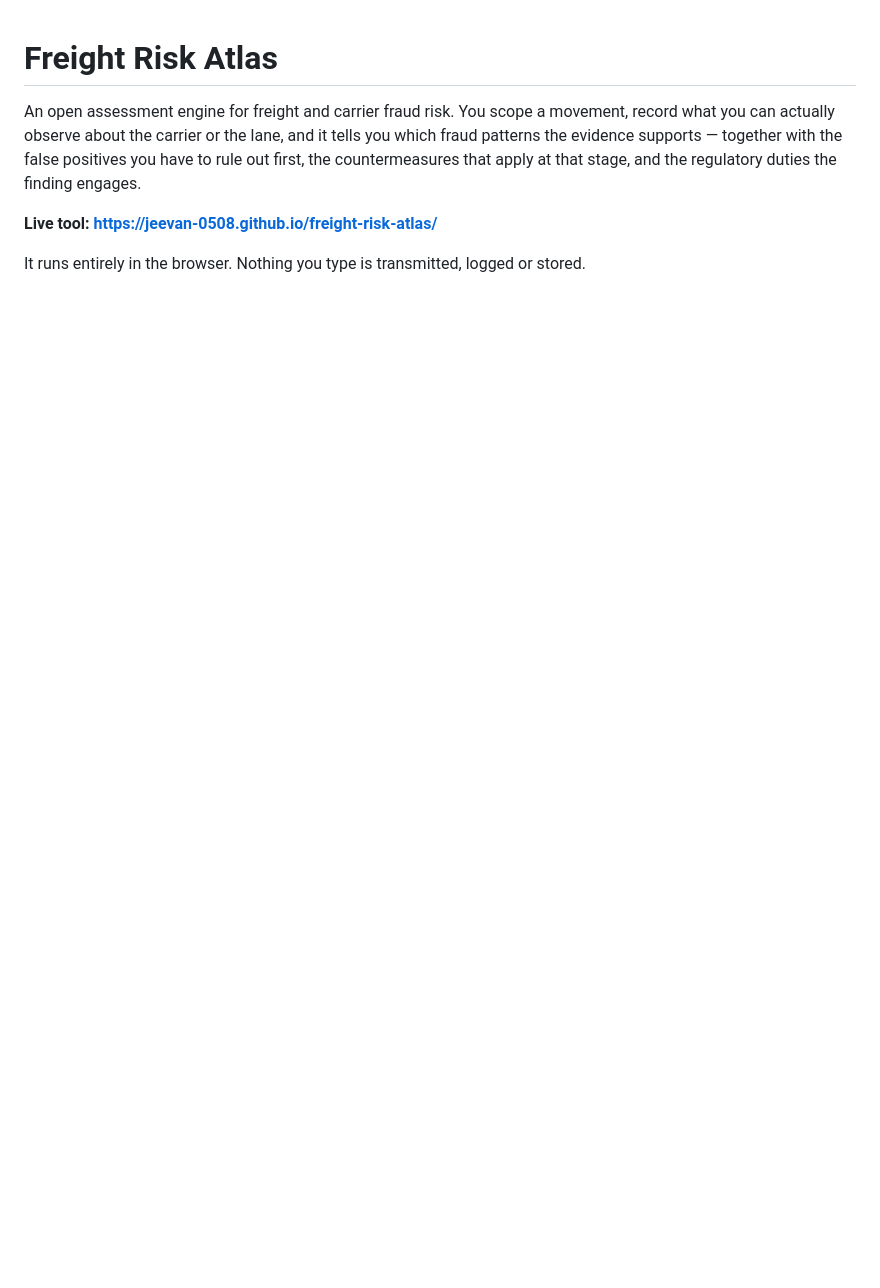
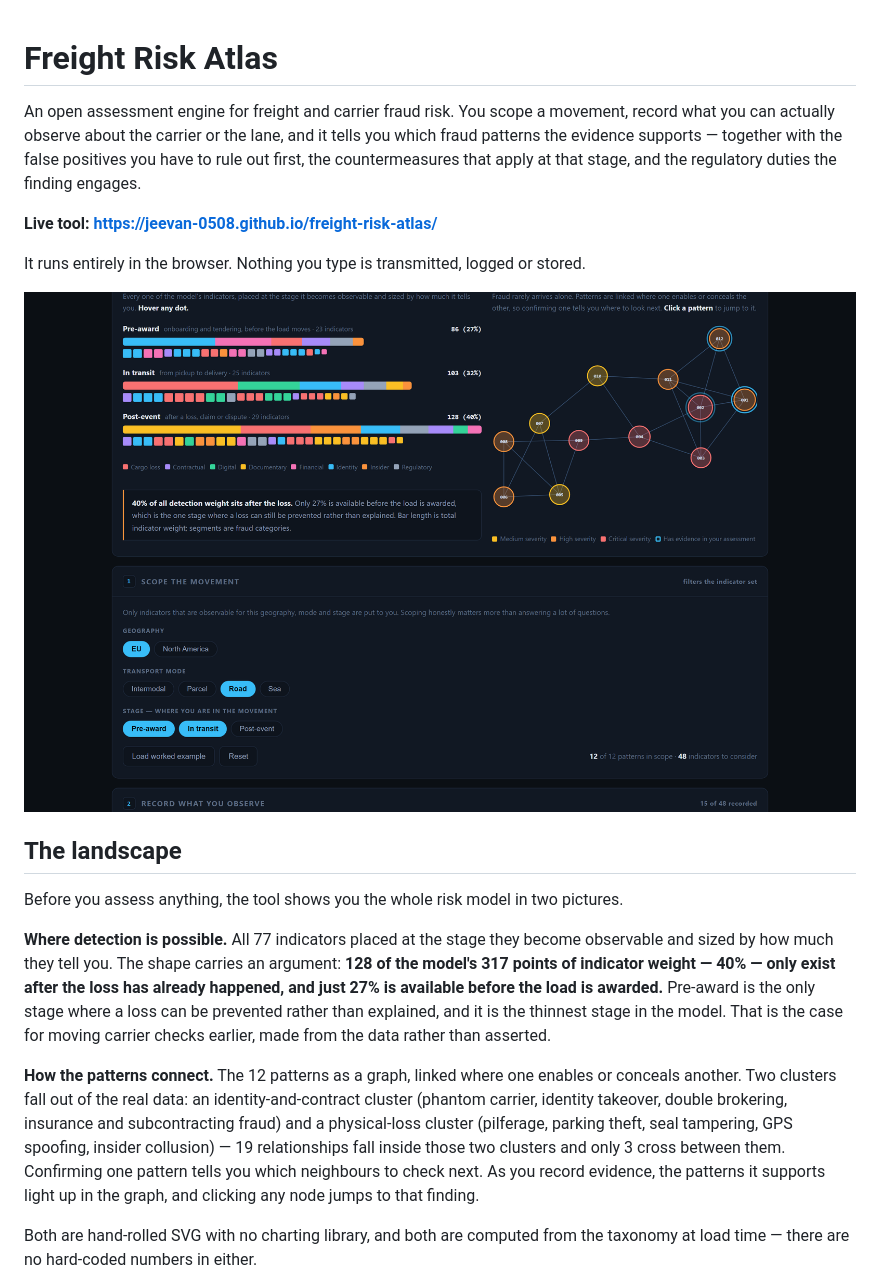
Before and after one commit to Jeevan-0508/freight-risk-atlas, a Markdown page: README.md, the part around one of its changes. Drawn GitHub-style; pictures changed too: docs/screenshots/0-landscape.png (added); blank space fills up the shorter version.

Commit message:
Add landscape visuals: detection timeline and pattern network
Two SVG views of the whole risk model, both computed from the taxonomy at load
time with no charting library and no hard-coded numbers.

Detection timeline places all 77 indicators at the stage they become observable,
sized by weight. It shows that 128 of the 317 points of indicator weight (40%)
only exist after the loss, against 86 (27%) before the load is awarded.

Pattern network draws the 12 patterns and their 22 relationships, laid out once
so it never jumps. Patterns supported by the live assessment gain a ring whose
intensity tracks coverage, and clicking a node opens that finding.

```diff
--- a/README.md
+++ b/README.md
@@ -8,6 +8,30 @@ that apply at that stage, and the regulatory duties the finding engages.
 **Live tool: https://jeevan-0508.github.io/freight-risk-atlas/**
 
 It runs entirely in the browser. Nothing you type is transmitted, logged or stored.
+
+![The fraud landscape: detection timeline and pattern network](docs/screenshots/0-landscape.png)
+
+## The landscape
+
+Before you assess anything, the tool shows you the whole risk model in two pictures.
+
+**Where detection is possible.** All 77 indicators placed at the stage they become observable and
+sized by how much they tell you. The shape carries an argument: **128 of the model's 317 points of
+indicator weight — 40% — only exist after the loss has already happened, and just 27% is available
+before the load is awarded.** Pre-award is the only stage where a loss can be prevented rather than
+explained, and it is the thinnest stage in the model. That is the case for moving carrier checks
+earlier, made from the data rather than asserted.
+
+**How the patterns connect.** The 12 patterns as a graph, linked where one enables or conceals
+another. Two clusters fall out of the real data: an identity-and-contract cluster (phantom carrier,
+identity takeover, double brokering, insurance and subcontracting fraud) and a physical-loss cluster
+(pilferage, parking theft, seal tampering, GPS spoofing, insider collusion) — 19 relationships fall
+inside those two clusters and only 3 cross between them. Confirming one pattern
+tells you which neighbours to check next. As you record evidence, the patterns it supports light up
+in the graph, and clicking any node jumps to that finding.
+
+Both are hand-rolled SVG with no charting library, and both are computed from the taxonomy at load
+time — there are no hard-coded numbers in either.
 
 ![Ranked findings for a worked double-brokering case](docs/screenshots/3-findings.png)
 
```
Also changed, not shown: other parts of README.md (+4 -1 lines), docs/screenshots/6-landscape-mobile.png (added), 5 other files.
